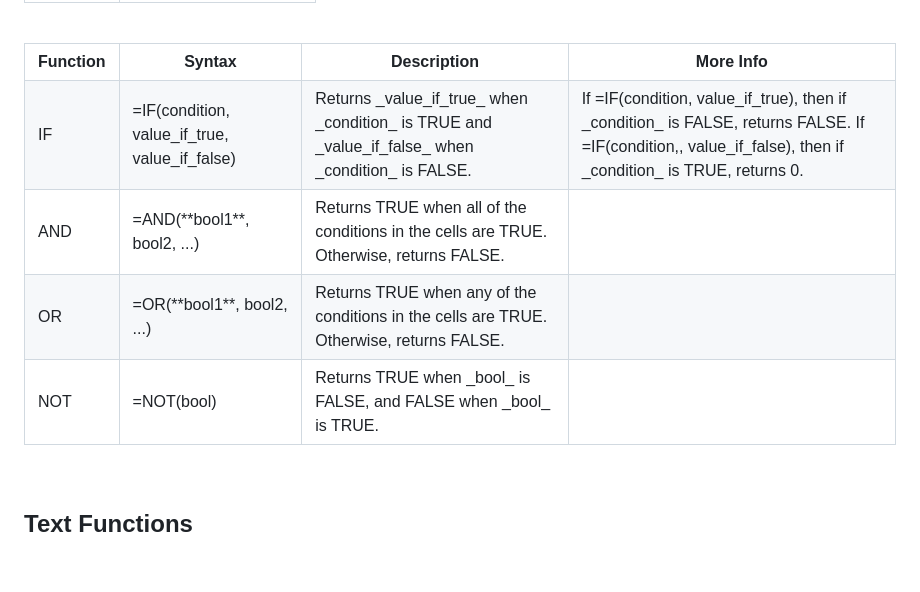
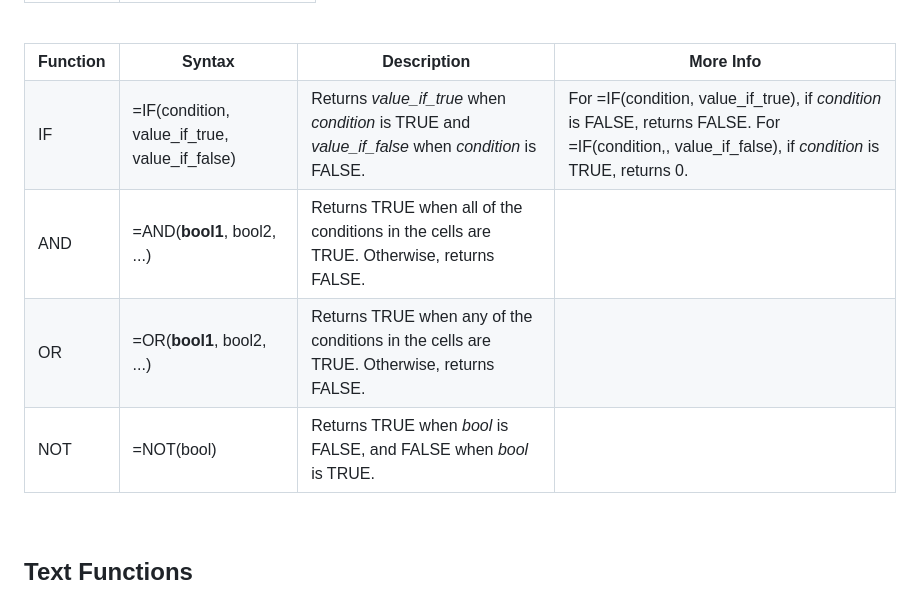
Before and after one commit to Madeline-Ong/Madeline-Ong.github.io, a Markdown page: My Learning/Excel/Functions.md, the part around one of its changes. Drawn GitHub-style; blank space fills up the shorter version.

```diff
--- a/My Learning/Excel/Functions.md
+++ b/My Learning/Excel/Functions.md
@@ -56,25 +56,25 @@ Do note that the params in **bold** are compulsory for the functions below. If n
   <tr>
     <td>IF</td>
     <td>=IF(condition, value_if_true, value_if_false)</td>
-    <td>Returns _value_if_true_ when _condition_ is TRUE and _value_if_false_ when _condition_ is FALSE.</td>
-    <td>If =IF(condition, value_if_true), then if _condition_ is FALSE, returns FALSE. If =IF(condition,, value_if_false), then if _condition_ is TRUE, returns 0.</td>
+    <td>Returns <i>value_if_true</i> when <i>condition</i> is TRUE and <i>value_if_false</i> when <i>condition</i> is FALSE.</td>
+    <td>For =IF(condition, value_if_true), if <i>condition</i> is FALSE, returns FALSE. For =IF(condition,, value_if_false), if <i>condition</i> is TRUE, returns 0.</td>
   </tr>
   <tr>
     <td>AND</td>
-    <td>=AND(**bool1**, bool2, ...)</td>
+    <td>=AND(<b>bool1</b>, bool2, ...)</td>
     <td>Returns TRUE when all of the conditions in the cells are TRUE. Otherwise, returns FALSE.</td>
     <td></td>
   </tr>
   <tr>
     <td>OR</td>
-    <td>=OR(**bool1**, bool2, ...)</td>
+    <td>=OR(<b>bool1</b>, bool2, ...)</td>
     <td>Returns TRUE when any of the conditions in the cells are TRUE. Otherwise, returns FALSE.</td>
     <td></td>
   </tr>
   <tr>
     <td>NOT</td>
     <td>=NOT(bool)</td>
-    <td>Returns TRUE when _bool_ is FALSE, and FALSE when _bool_ is TRUE.</td>
+    <td>Returns TRUE when <i>bool</i> is FALSE, and FALSE when <i>bool</i> is TRUE.</td>
     <td></td>
   </tr>
 </table>
```
Also changed, not shown: other parts of My Learning/Excel/Functions.md (+54 -12 lines).
